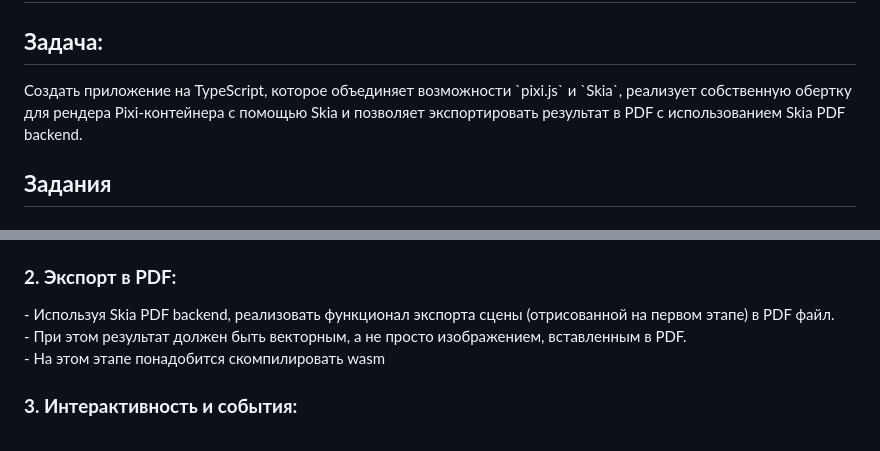
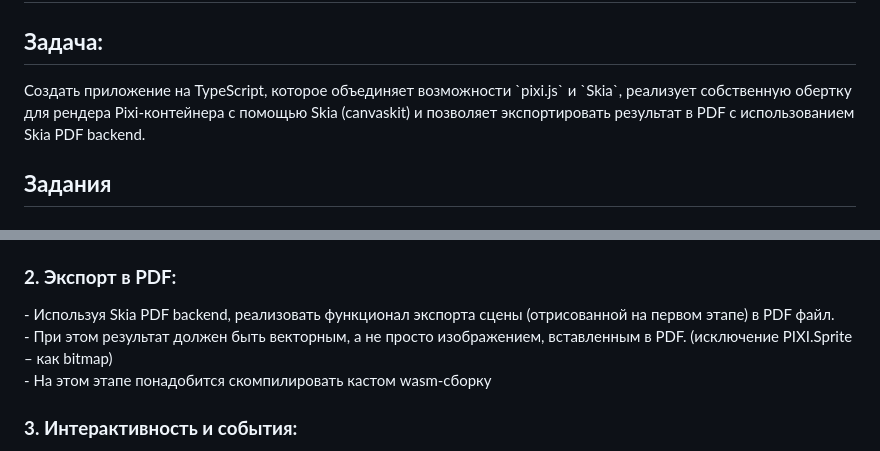
Before and after one commit to alexeisergienko/pixi-to-skia, a Markdown page: TASK.md, 2 parts joined by grey strips. Rendered like a GitHub page.

Commit message:
Изменение текста задания

```diff
--- a/TASK.md
+++ b/TASK.md
@@ -2,7 +2,7 @@
 
 ## **Задача:**
 
-Создать приложение на TypeScript, которое объединяет возможности \`pixi.js\` и \`Skia\`, реализует собственную обертку для рендера Pixi-контейнера с помощью Skia и позволяет экспортировать результат в PDF с использованием Skia PDF backend.
+Создать приложение на TypeScript, которое объединяет возможности \`pixi.js\` и \`Skia\`, реализует собственную обертку для рендера Pixi-контейнера с помощью Skia (canvaskit) и позволяет экспортировать результат в PDF с использованием Skia PDF backend.
 
 ## **Задания**
 
@@ -63,8 +63,8 @@
 ### **2\. Экспорт в PDF:**
 
 \- Используя Skia PDF backend, реализовать функционал экспорта сцены (отрисованной на первом этапе) в PDF файл.
-\- При этом результат должен быть векторным, а не просто изображением, вставленным в PDF.
-\- На этом этапе понадобится скомпилировать wasm
+\- При этом результат должен быть векторным, а не просто изображением, вставленным в PDF. (исключение PIXI.Sprite – как bitmap)
+\- На этом этапе понадобится скомпилировать кастом wasm-сборку
 
 ### **3\. Интерактивность и события:**
 
```
